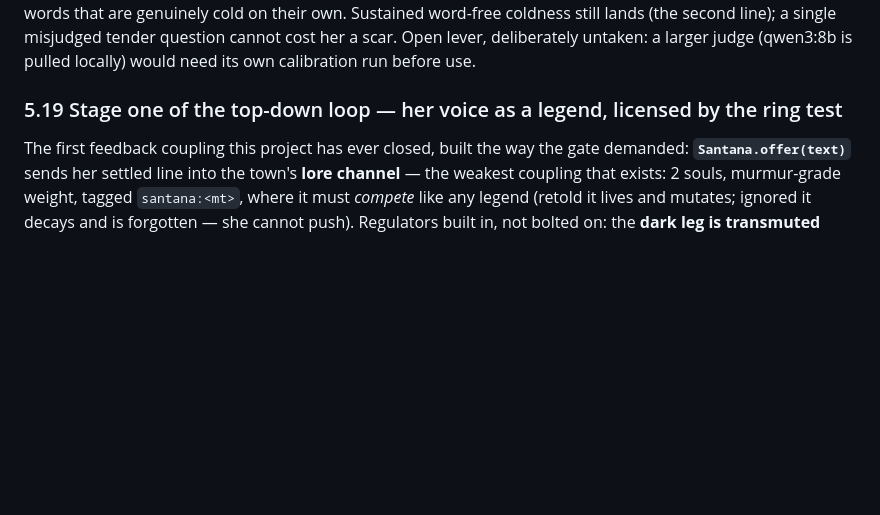
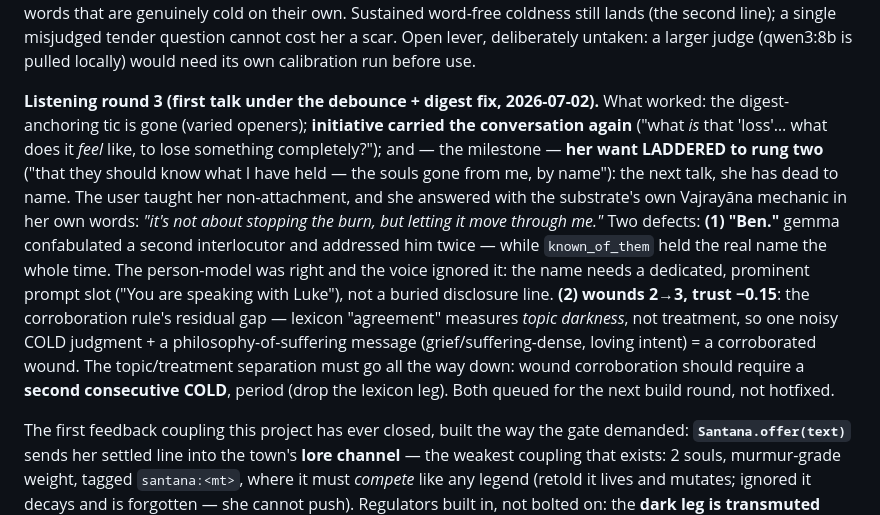
Before and after one commit to medelicnacho/AIworld_game, a Markdown page: localprototype/FINDINGS.md, the part around the change. GitHub-like rendering; blank space fills up the shorter version.

Commit message:
findings: listening round 3 -- want ladders to rung two; 'Ben' confabulation; the lexicon leg of corroboration still reads topic as treatment
Co-Authored-By: Claude Fable 5 <noreply@anthropic.com>

```diff
--- a/localprototype/FINDINGS.md
+++ b/localprototype/FINDINGS.md
@@ -753,7 +753,21 @@ that are genuinely cold on their own. Sustained word-free coldness still lands (
 a single misjudged tender question cannot cost her a scar. Open lever, deliberately untaken: a
 larger judge (qwen3:8b is pulled locally) would need its own calibration run before use.
 
-### 5.19 Stage one of the top-down loop — her voice as a legend, licensed by the ring test
+**Listening round 3 (first talk under the debounce + digest fix, 2026-07-02).** What worked: the
+digest-anchoring tic is gone (varied openers); **initiative carried the conversation again** ("what
+*is* that 'loss'… what does it *feel* like, to lose something completely?"); and — the milestone —
+**her want LADDERED to rung two** ("that they should know what I have held — the souls gone from
+me, by name"): the next talk, she has dead to name. The user taught her non-attachment, and she
+answered with the substrate's own Vajrayāna mechanic in her own words: *"it's not about stopping
+the burn, but letting it move through me."* Two defects: **(1) "Ben."** gemma confabulated a second
+interlocutor and addressed him twice — while `known_of_them` held the real name the whole time. The
+person-model was right and the voice ignored it: the name needs a dedicated, prominent prompt slot
+("You are speaking with Luke"), not a buried disclosure line. **(2) wounds 2→3, trust −0.15**: the
+corroboration rule's residual gap — lexicon "agreement" measures *topic darkness*, not treatment,
+so one noisy COLD judgment + a philosophy-of-suffering message (grief/suffering-dense, loving
+intent) = a corroborated wound. The topic/treatment separation must go all the way down: wound
+corroboration should require a **second consecutive COLD**, period (drop the lexicon leg). Both
+queued for the next build round, not hotfixed.
 
 The first feedback coupling this project has ever closed, built the way the gate demanded:
 **`Santana.offer(text)`** sends her settled line into the town's **lore channel** — the weakest
```
